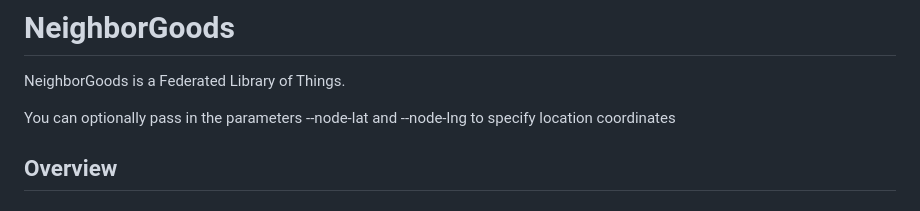
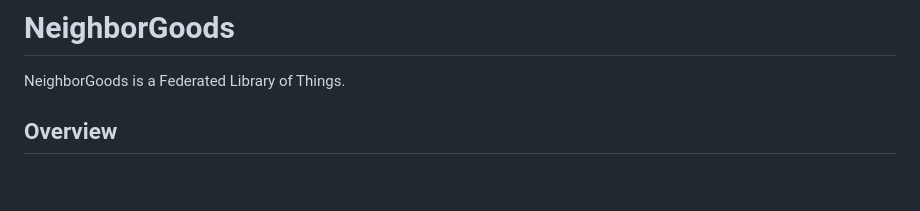
Before and after one commit to Springs-DSA/neighborgoods-rs, a Markdown page: README.md, the part around the change. Drawn GitHub-style; blank space fills up the shorter version.

Commit message:
Reverting README.md

```diff
--- a/README.md
+++ b/README.md
@@ -1,7 +1,5 @@
 # NeighborGoods
 NeighborGoods is a Federated Library of Things.
-
-You can optionally pass in the parameters --node-lat and --node-lng to specify location coordinates
 
 ## Overview
 ### Vision Statement
```
